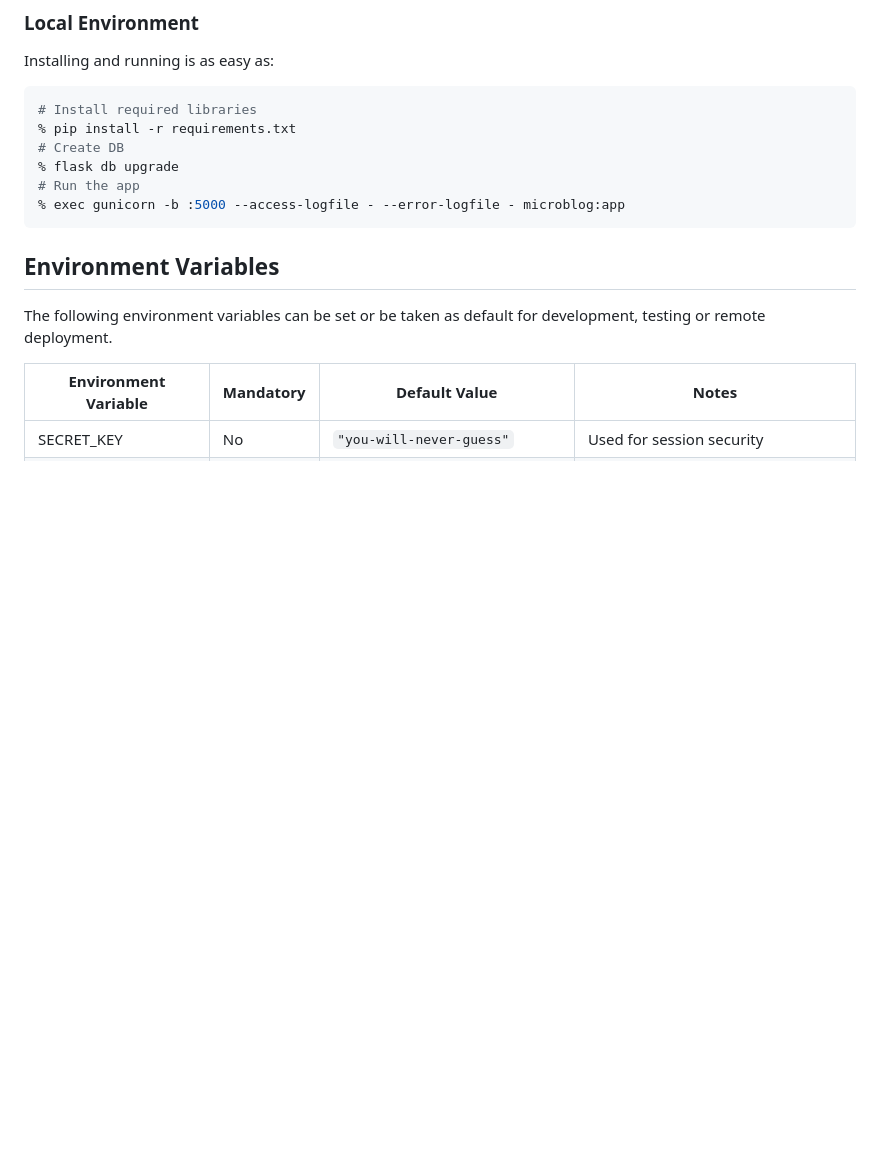
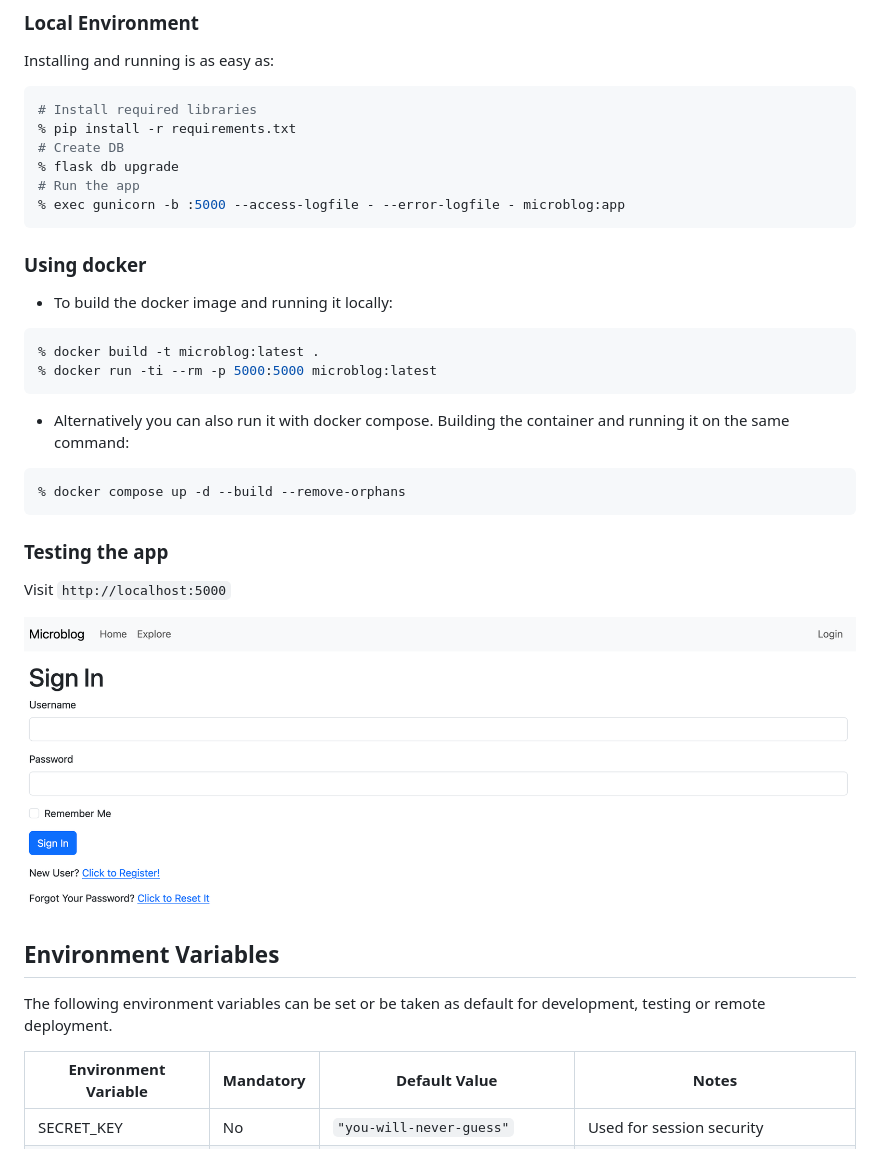
Before and after one commit to mgagliardo/viu-84giin-tfg, a Markdown page: microblog/README.md, the part around the change. Rendered like a GitHub page; pictures changed too: docs/img/login.png (added); blank space fills up the shorter version.

Commit message:
Feat: Adding dockerized app and updating docs (#12)

````diff
--- a/microblog/README.md
+++ b/microblog/README.md
@@ -18,6 +18,28 @@ Installing and running is as easy as:
 # Run the app
 % exec gunicorn -b :5000 --access-logfile - --error-logfile - microblog:app
 ```
+
+### Using docker
+
+- To build the docker image and running it locally:
+
+```shell
+% docker build -t microblog:latest .
+% docker run -ti --rm -p 5000:5000 microblog:latest
+```
+
+- Alternatively you can also run it with docker compose. Building the container and running it on the same command:
+
+```shell
+% docker compose up -d --build --remove-orphans
+```
+
+### Testing the app
+
+Visit `http://localhost:5000`
+
+![](../docs/img/login.png)
+
 
 ## Environment Variables
 
````
Also changed, not shown: 4 other files.
